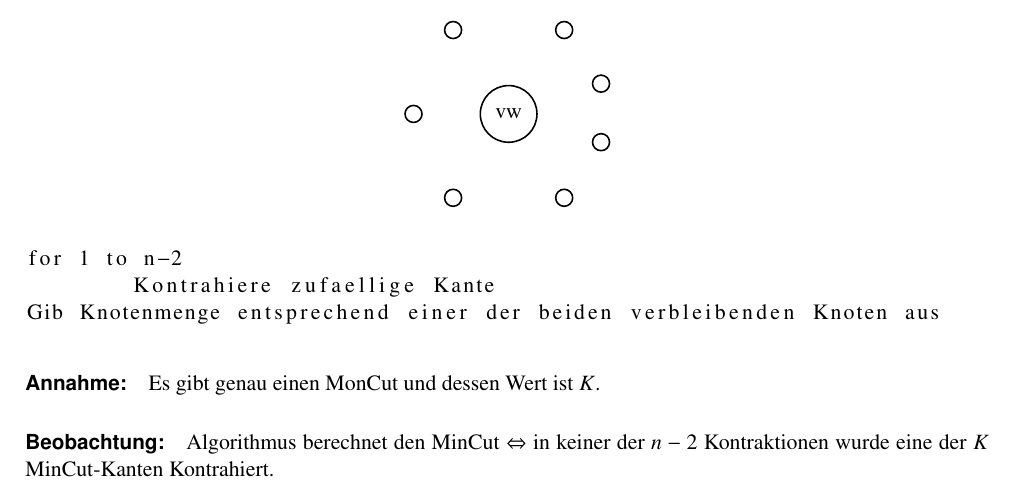
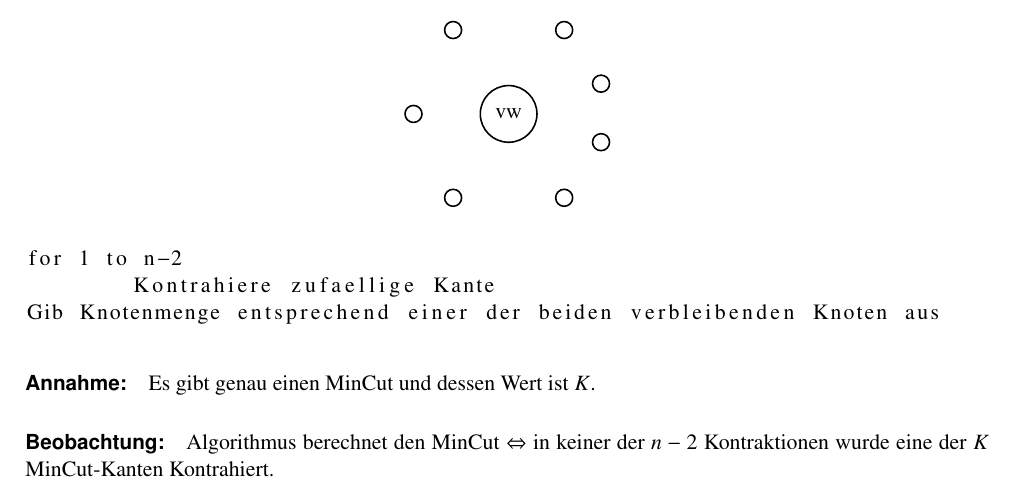
Before and after one commit to SinaKi/aub, a LaTeX document (aub-mitschrieb.tex, which reads vl_02.tex): part of page 6 of 14, cut so that both start at the same text. Compiled offline with pdfLaTeX.

Commit message:
MonCut -> MinCut

```diff
--- a/vl_02.tex
+++ b/vl_02.tex
@@ -170,7 +170,7 @@ for 1 to n-2
 Gib Knotenmenge entsprechend einer der beiden verbleibenden Knoten aus
 \end{lstlisting}
 
-\paragraph*{Annahme:} Es gibt genau einen MonCut und dessen Wert ist $K$.
+\paragraph*{Annahme:} Es gibt genau einen MinCut und dessen Wert ist $K$.
 \paragraph*{Beobachtung:} Algorithmus berechnet den MinCut $\Leftrightarrow$ in keiner der $n-2$ Kontraktionen wurde eine der $K$ MinCut-Kanten Kontrahiert.
 
 %TODO graphen
```
